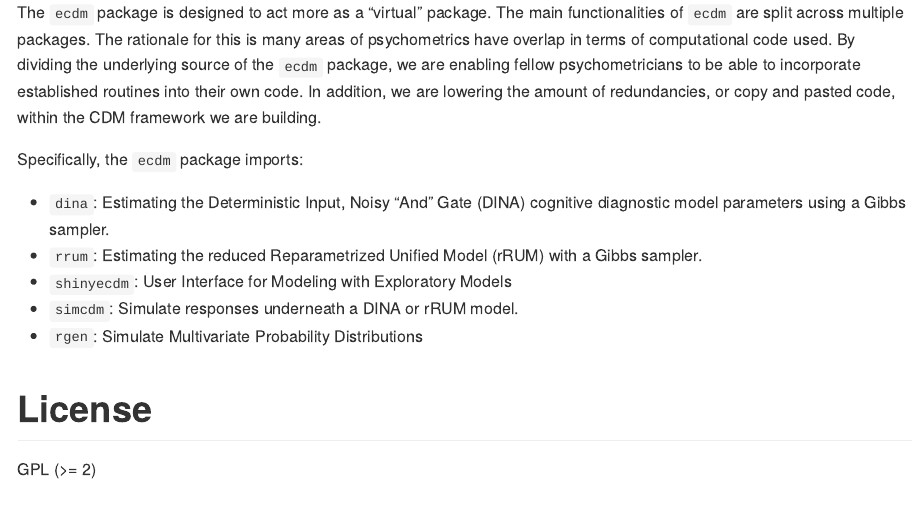
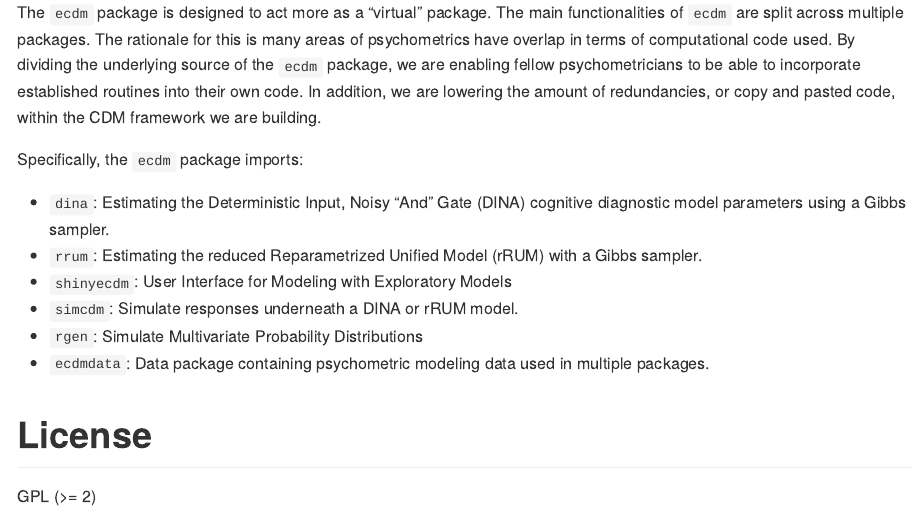
Before and after one commit to tmsalab/edm, an R Markdown document (README.Rmd): the page in a window 1100 px wide, from 1070 px down. The pictures show the output file README.md that the author committed with the source, drawn offline in the style of GitHub; badge pictures from the web are left out.

Commit message:
Add suggestions on ecdmdata

```diff
--- a/README.Rmd
+++ b/README.Rmd
@@ -82,6 +82,8 @@ Specifically, the `ecdm` package imports:
 - `shinyecdm`: User Interface for Modeling with Exploratory Models
 - `simcdm`: Simulate responses underneath a DINA or rRUM model.
 - `rgen`: Simulate Multivariate Probability Distributions
+- `ecdmdata`: Data package containing psychometric modeling data used in multiple
+   packages.
 
 # License
 
```
Also changed, not shown: README.md, 1 other file.
